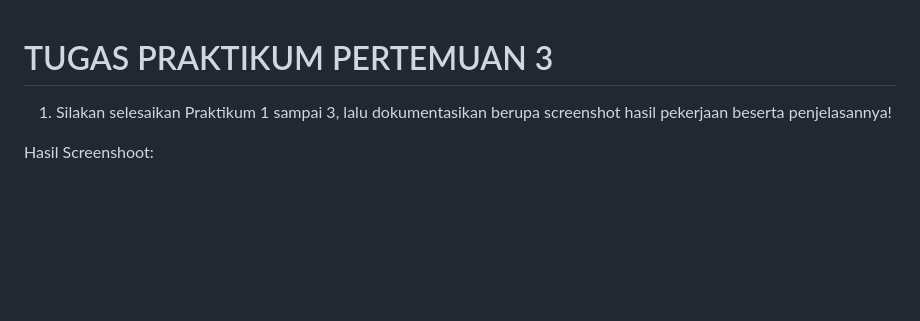
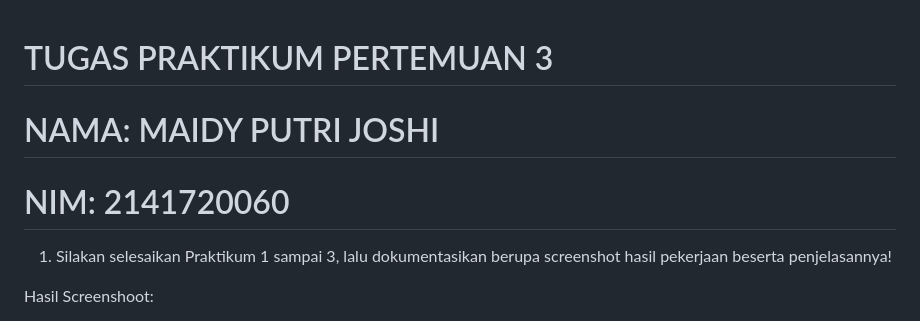
Before and after one commit to maidyjoshi/2141720060-mobile-2023, a Markdown page: week-03/README.md, the part around the change. Drawn GitHub-style; blank space fills up the shorter version.

Commit message:
testcommit

```diff
--- a/week-03/README.md
+++ b/week-03/README.md
@@ -1,4 +1,8 @@
 # TUGAS PRAKTIKUM PERTEMUAN 3
+
+# NAMA: MAIDY PUTRI JOSHI
+
+# NIM: 2141720060
 
 1. Silakan selesaikan Praktikum 1 sampai 3, lalu dokumentasikan berupa screenshot hasil pekerjaan beserta penjelasannya!
 
```
